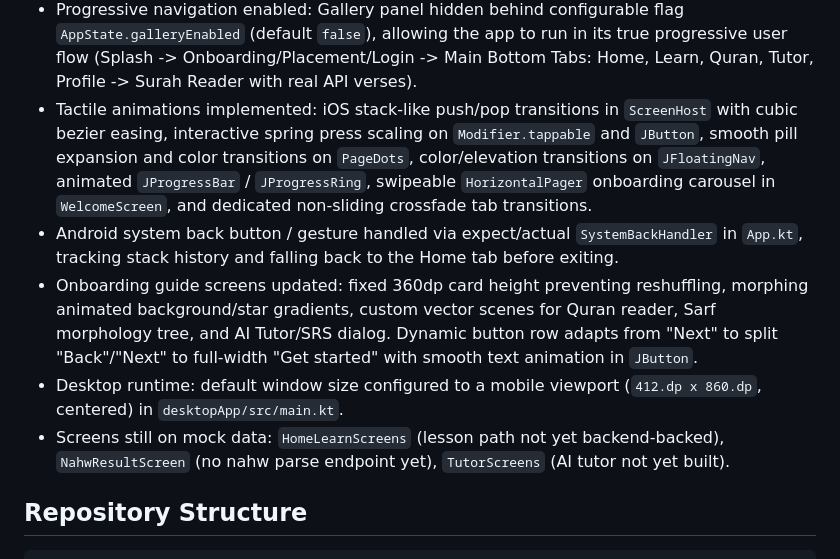
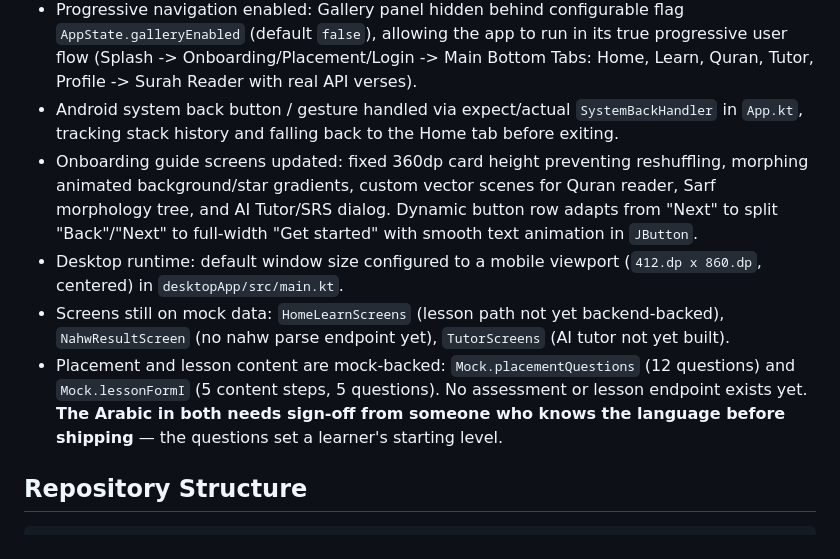
Before and after one commit to hammadali155/my_fyp, a Markdown page: AGENTS.md, the part around the change. GitHub-like rendering.

```diff
--- a/AGENTS.md
+++ b/AGENTS.md
@@ -60,11 +60,11 @@ Not done:
 - CAMeL Tools integration, Farasa sidecar, Nahw endpoints, AI Tutor, learning path, gamification, admin/CMS, notifications, Redis caching and rate limiting.
 - Frontend API wiring complete (2026-10-10): `HomeScreen`, `SurahListScreen`, `SearchScreen`, `SarfEngineScreen`, `WordFamilyScreen`, `ConjugationScreen`, `FlashcardScreen`, `VocabularyScreen`, `ProfileScreen`, `BadgesScreen`, `LogInScreen`, `SignUpScreen` all wired to real API via `LocalApi`. `AppState` singleton + `LocalApi` CompositionLocal added in `data/AppState.kt`.
 - Progressive navigation enabled: Gallery panel hidden behind configurable flag `AppState.galleryEnabled` (default `false`), allowing the app to run in its true progressive user flow (Splash -> Onboarding/Placement/Login -> Main Bottom Tabs: Home, Learn, Quran, Tutor, Profile -> Surah Reader with real API verses).
-- Tactile animations implemented: iOS stack-like push/pop transitions in `ScreenHost` with cubic bezier easing, interactive spring press scaling on `Modifier.tappable` and `JButton`, smooth pill expansion and color transitions on `PageDots`, color/elevation transitions on `JFloatingNav`, animated `JProgressBar` / `JProgressRing`, swipeable `HorizontalPager` onboarding carousel in `WelcomeScreen`, and dedicated non-sliding crossfade tab transitions.
 - Android system back button / gesture handled via expect/actual `SystemBackHandler` in `App.kt`, tracking stack history and falling back to the Home tab before exiting.
 - Onboarding guide screens updated: fixed 360dp card height preventing reshuffling, morphing animated background/star gradients, custom vector scenes for Quran reader, Sarf morphology tree, and AI Tutor/SRS dialog. Dynamic button row adapts from "Next" to split "Back"/"Next" to full-width "Get started" with smooth text animation in `JButton`.
 - Desktop runtime: default window size configured to a mobile viewport (`412.dp x 860.dp`, centered) in `desktopApp/src/main.kt`.
 - Screens still on mock data: `HomeLearnScreens` (lesson path not yet backend-backed), `NahwResultScreen` (no nahw parse endpoint yet), `TutorScreens` (AI tutor not yet built).
+- Placement and lesson content are mock-backed: `Mock.placementQuestions` (12 questions) and `Mock.lessonFormI` (5 content steps, 5 questions). No assessment or lesson endpoint exists yet. **The Arabic in both needs sign-off from someone who knows the language before shipping** — the questions set a learner's starting level.
 
 ## Repository Structure
 
```
Also changed, not shown: docs/BRANCH_screen-registry-routing.md (added, +71 -0 lines), docs/PROJECT_STATUS.md (added, +128 -0 lines).
